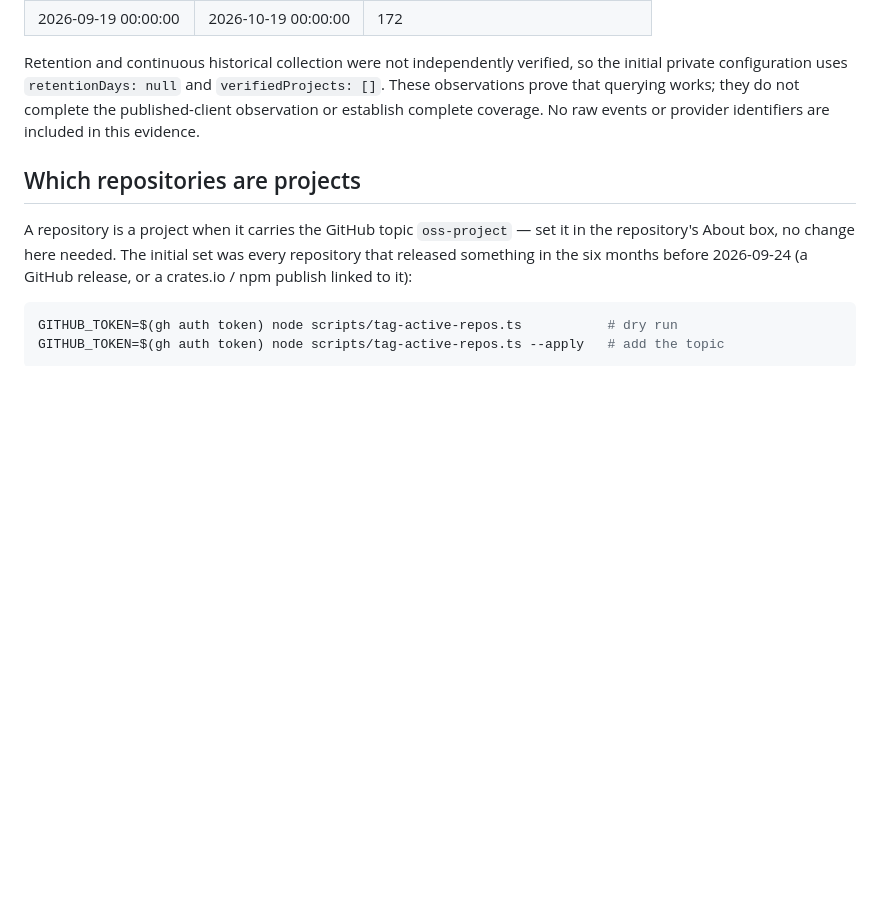
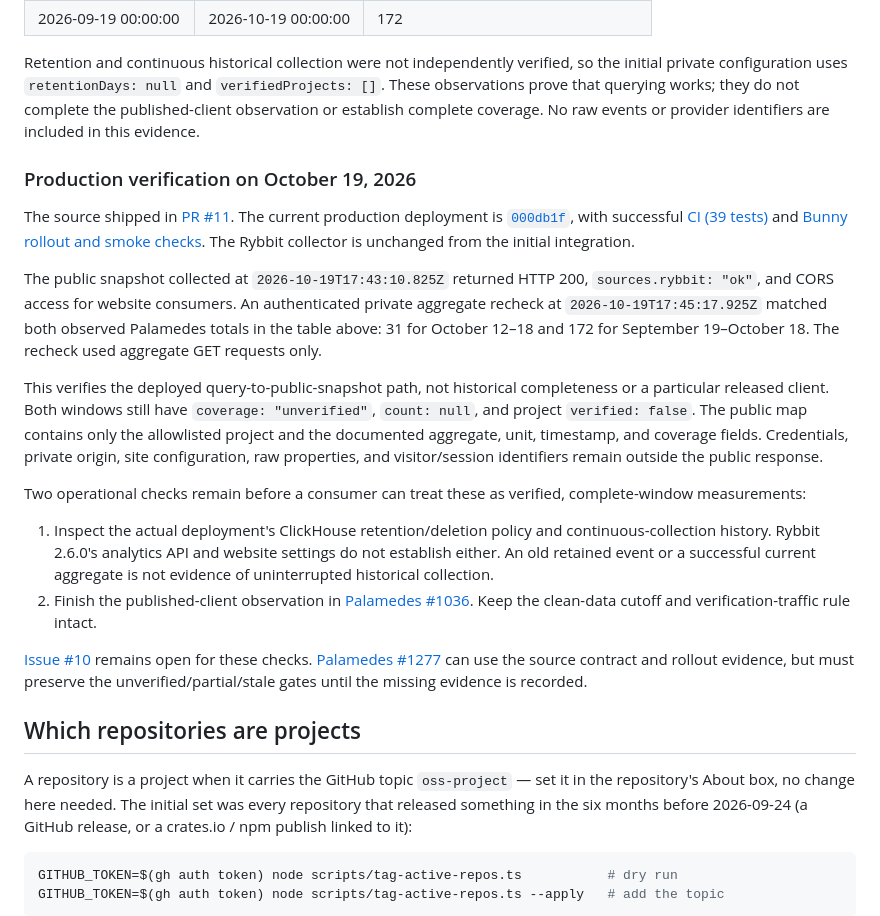
Before and after one commit to sebastian-software/oss-metrics, a Markdown page: README.md, the part around the change. Rendered like a GitHub page; blank space fills up the shorter version.

Commit message:
Record production Rybbit verification and remaining evidence gates (#17)

```diff
--- a/README.md
+++ b/README.md
@@ -306,6 +306,45 @@ so the initial private configuration uses `retentionDays: null` and
 not complete the published-client observation or establish complete coverage.
 No raw events or provider identifiers are included in this evidence.
 
+### Production verification on October 19, 2026
+
+The source shipped in [PR #11](https://github.com/sebastian-software/oss-metrics/pull/11).
+The current production deployment is
+[`000db1f`](https://github.com/sebastian-software/oss-metrics/commit/000db1fe1aaa7564102f61769227cb7bd7cddafc),
+with successful [CI (39 tests)](https://github.com/sebastian-software/oss-metrics/actions/runs/39296436626)
+and [Bunny rollout and smoke checks](https://github.com/sebastian-software/oss-metrics/actions/runs/39296436694).
+The Rybbit collector is unchanged from the initial integration.
+
+The public snapshot collected at `2026-10-19T17:43:10.825Z` returned HTTP 200,
+`sources.rybbit: "ok"`, and CORS access for website consumers. An authenticated
+private aggregate recheck at `2026-10-19T17:45:17.925Z` matched both observed
+Palamedes totals in the table above: 31 for October 12–18 and 172 for
+September 19–October 18. The recheck used aggregate GET requests only.
+
+This verifies the deployed query-to-public-snapshot path, not historical
+completeness or a particular released client. Both windows still have
+`coverage: "unverified"`, `count: null`, and project `verified: false`.
+The public map contains only the allowlisted project and the documented
+aggregate, unit, timestamp, and coverage fields. Credentials, private origin,
+site configuration, raw properties, and visitor/session identifiers remain
+outside the public response.
+
+Two operational checks remain before a consumer can treat these as verified,
+complete-window measurements:
+
+1. Inspect the actual deployment's ClickHouse retention/deletion policy and
+   continuous-collection history. Rybbit 2.6.0's analytics API and website
+   settings do not establish either. An old retained event or a successful
+   current aggregate is not evidence of uninterrupted historical collection.
+2. Finish the published-client observation in
+   [Palamedes #1036](https://github.com/sebastian-software/palamedes/issues/1036).
+   Keep the clean-data cutoff and verification-traffic rule intact.
+
+[Issue #10](https://github.com/sebastian-software/oss-metrics/issues/10) remains
+open for these checks. [Palamedes #1277](https://github.com/sebastian-software/palamedes/issues/1277)
+can use the source contract and rollout evidence, but must preserve the
+unverified/partial/stale gates until the missing evidence is recorded.
+
 ## Which repositories are projects
 
 A repository is a project when it carries the GitHub topic `oss-project` —
```
